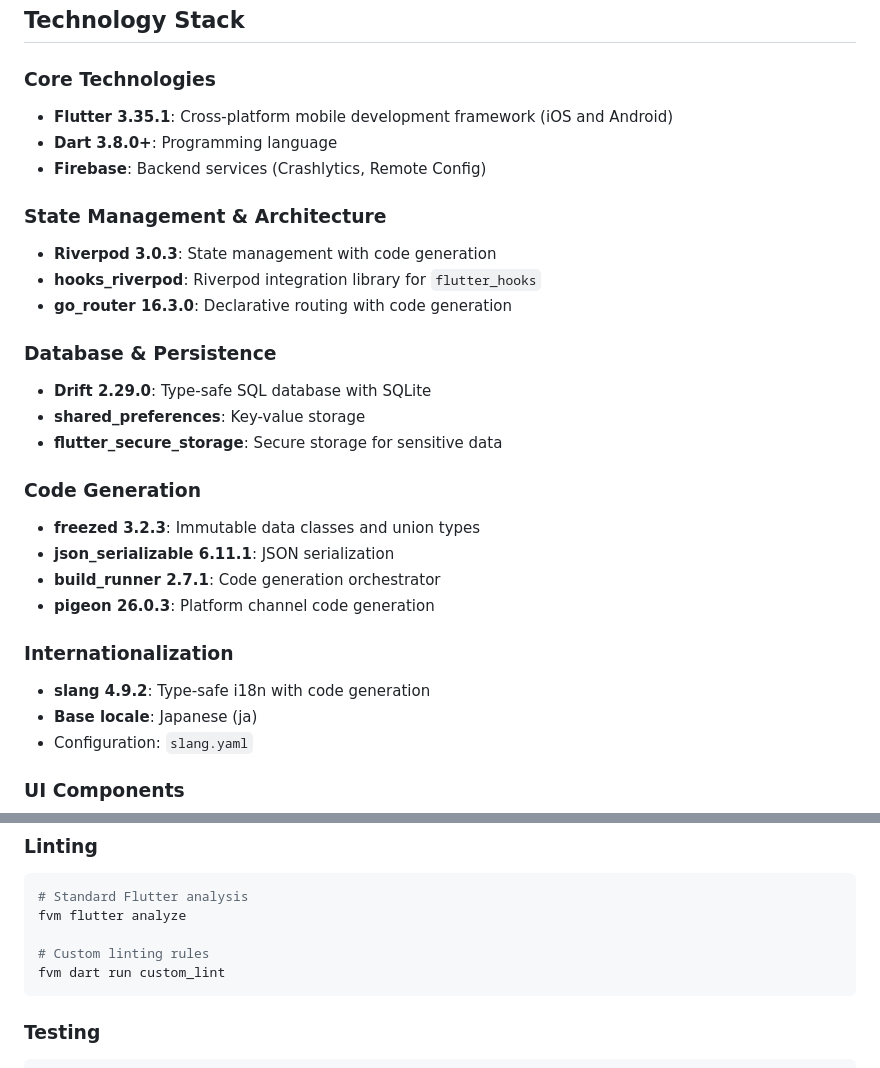
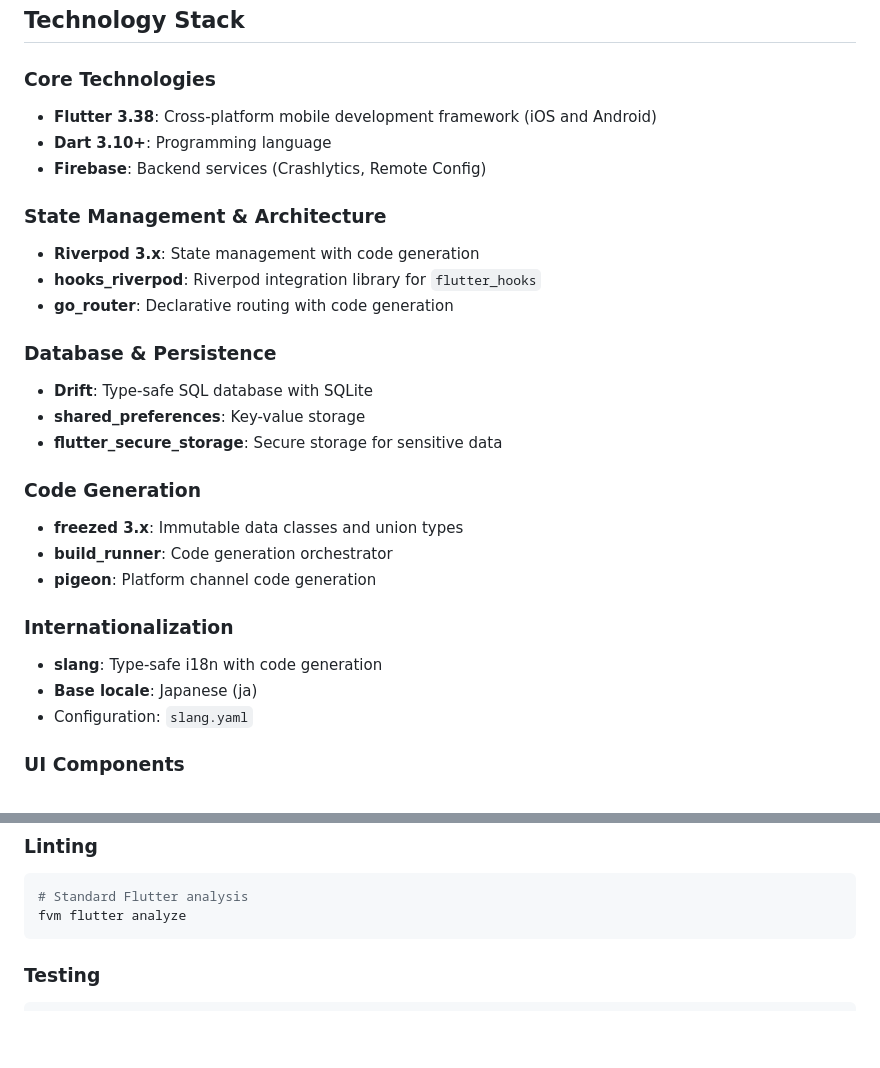
Before and after one commit to chika3742/genshin_material, a Markdown page: .github/copilot-instructions.md, 2 parts joined by grey strips. GitHub-like rendering; blank space fills up the shorter version.

````diff
--- a/.github/copilot-instructions.md
+++ b/.github/copilot-instructions.md
@@ -7,28 +7,27 @@ This is a Flutter mobile application for Genshin Impact that provides a material
 ## Technology Stack
 
 ### Core Technologies
-- **Flutter 3.35.1**: Cross-platform mobile development framework (iOS and Android)
-- **Dart 3.8.0+**: Programming language
+- **Flutter 3.38**: Cross-platform mobile development framework (iOS and Android)
+- **Dart 3.10+**: Programming language
 - **Firebase**: Backend services (Crashlytics, Remote Config)
 
 ### State Management & Architecture
-- **Riverpod 3.0.3**: State management with code generation
+- **Riverpod 3.x**: State management with code generation
 - **hooks_riverpod**: Riverpod integration library for `flutter_hooks`
-- **go_router 16.3.0**: Declarative routing with code generation
+- **go_router**: Declarative routing with code generation
 
 ### Database & Persistence
-- **Drift 2.29.0**: Type-safe SQL database with SQLite
+- **Drift**: Type-safe SQL database with SQLite
 - **shared_preferences**: Key-value storage
 - **flutter_secure_storage**: Secure storage for sensitive data
 
 ### Code Generation
-- **freezed 3.2.3**: Immutable data classes and union types
-- **json_serializable 6.11.1**: JSON serialization
-- **build_runner 2.7.1**: Code generation orchestrator
-- **pigeon 26.0.3**: Platform channel code generation
+- **freezed 3.x**: Immutable data classes and union types
+- **build_runner**: Code generation orchestrator
+- **pigeon**: Platform channel code generation
 
 ### Internationalization
-- **slang 4.9.2**: Type-safe i18n with code generation
+- **slang**: Type-safe i18n with code generation
 - **Base locale**: Japanese (ja)
 - Configuration: `slang.yaml`
 
@@ -121,9 +120,6 @@ fvm flutter run
 ```bash
 # Standard Flutter analysis
 fvm flutter analyze
-
-# Custom linting rules
-fvm dart run custom_lint
 ```
 
 ### Testing
````
